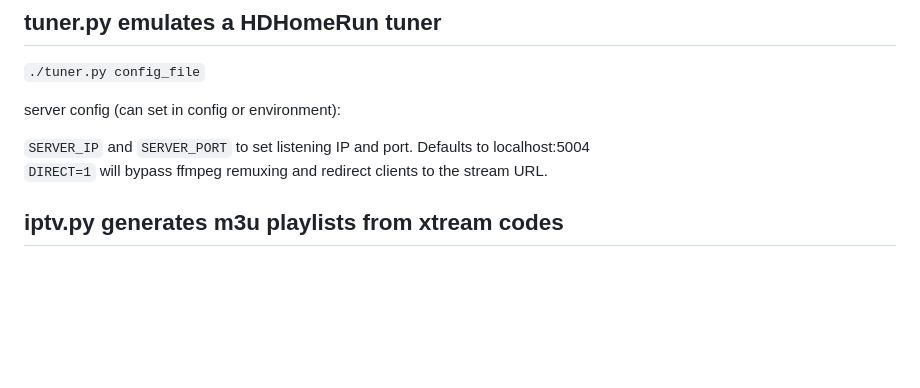
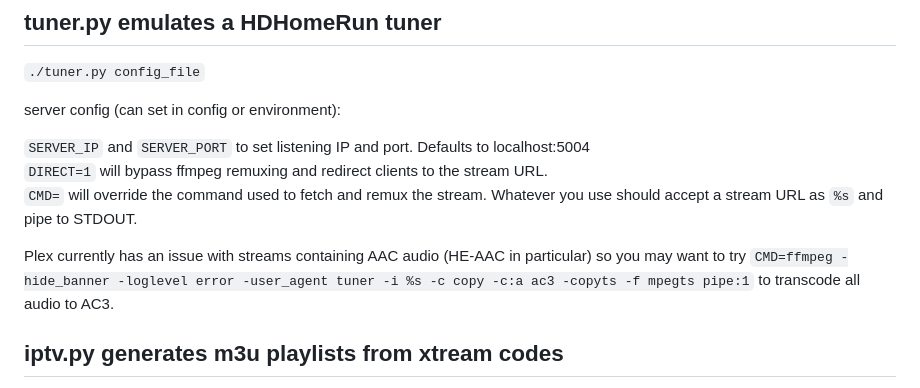
Before and after one commit to c0y0t3d3n/iptv, a Markdown page: README.md, the part around the change. Rendered like a GitHub page; blank space fills up the shorter version.

```diff
--- a/README.md
+++ b/README.md
@@ -35,7 +35,10 @@ Put xtream codes in config as\
 server config (can set in config or environment):
 
 `SERVER_IP` and `SERVER_PORT` to set listening IP and port. Defaults to localhost:5004\
-`DIRECT=1` will bypass ffmpeg remuxing and redirect clients to the stream URL.
+`DIRECT=1` will bypass ffmpeg remuxing and redirect clients to the stream URL.\
+`CMD=` will override the command used to fetch and remux the stream. Whatever you use should accept a stream URL as `%s` and pipe to STDOUT.
+
+Plex currently has an issue with streams containing AAC audio (HE-AAC in particular) so you may want to try `CMD=ffmpeg -hide_banner -loglevel error -user_agent tuner -i %s -c copy -c:a ac3 -copyts -f mpegts pipe:1` to transcode all audio to AC3.
 
 ## iptv.py generates m3u playlists from xtream codes
 `./iptv.py URL USER PASS`  (to check acct)\
```
